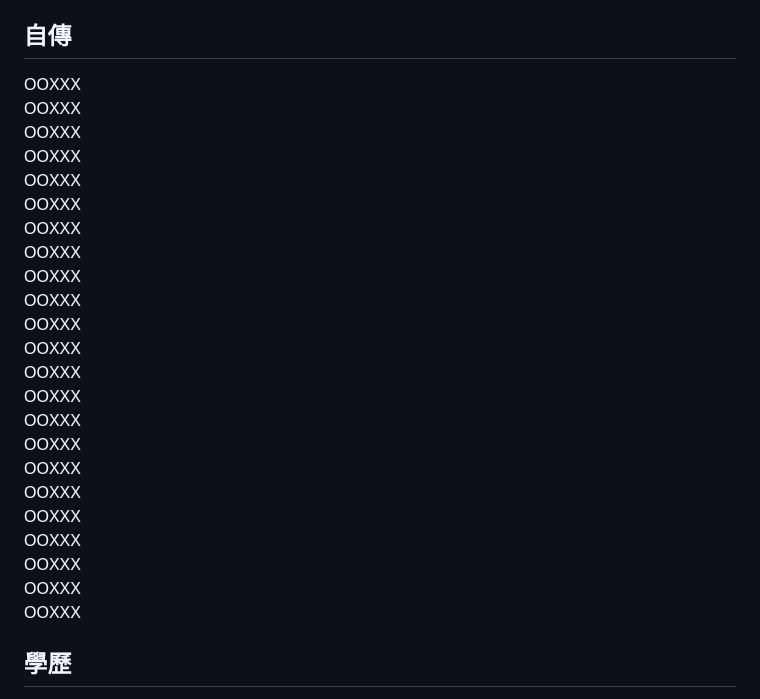
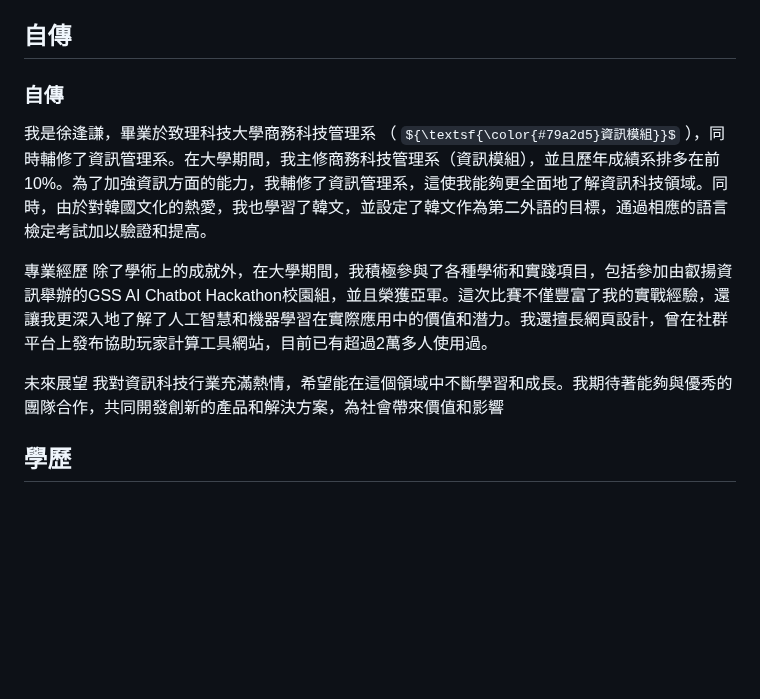
Before and after one commit to fengqian0914/fengqian0914.github.io, a Markdown page: README.md, the part around the change. Rendered like a GitHub page; some formulas as TeX source; blank space fills up the shorter version.

```diff
--- a/README.md
+++ b/README.md
@@ -32,28 +32,15 @@
 
 
 <h2 id="Autobiography">  自傳 </h2>
-OOXXX<br>OOXXX<br>
-OOXXX<br>
-OOXXX<br>
-OOXXX<br>
-OOXXX<br>
-OOXXX<br>
-OOXXX<br>
-OOXXX<br>
-OOXXX<br>
-OOXXX<br>
-OOXXX<br>
-OOXXX<br>
-OOXXX<br>
-OOXXX<br>
-OOXXX<br>
-OOXXX<br>
-OOXXX<br>
-OOXXX<br>
-OOXXX<br>
-OOXXX<br>
-OOXXX<br>
-OOXXX<br>
+<h3>自傳</h3>
+
+我是徐逢謙，畢業於致理科技大學商務科技管理系 （ ${\textsf{\color{#79a2d5}資訊模組}}$ ），同時輔修了資訊管理系。在大學期間，我主修商務科技管理系（資訊模組），並且歷年成績系排多在前10%。為了加強資訊方面的能力，我輔修了資訊管理系，這使我能夠更全面地了解資訊科技領域。同時，由於對韓國文化的熱愛，我也學習了韓文，並設定了韓文作為第二外語的目標，通過相應的語言檢定考試加以驗證和提高。
+
+專業經歷
+除了學術上的成就外，在大學期間，我積極參與了各種學術和實踐項目，包括參加由叡揚資訊舉辦的GSS AI Chatbot Hackathon校園組，並且榮獲亞軍。這次比賽不僅豐富了我的實戰經驗，還讓我更深入地了解了人工智慧和機器學習在實際應用中的價值和潛力。我還擅長網頁設計，曾在社群平台上發布協助玩家計算工具網站，目前已有超過2萬多人使用過。
+
+未來展望
+我對資訊科技行業充滿熱情，希望能在這個領域中不斷學習和成長。我期待著能夠與優秀的團隊合作，共同開發創新的產品和解決方案，為社會帶來價值和影響
 
 <h2 id="Educational_qualifications">學歷</h2>
 
```
